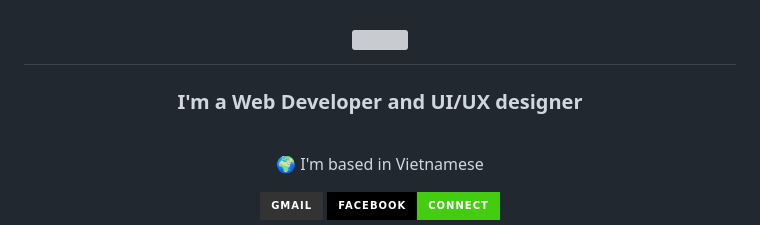
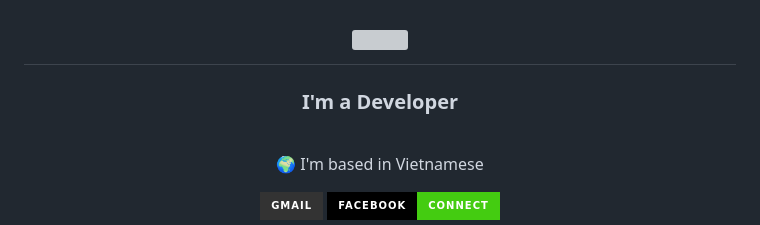
Before and after one commit to quangbach1709/LearnHtml, a Markdown page: README.md, the part around the change. Rendered like a GitHub page; badges without logos; grey boxes are pictures that could not be loaded.

Commit message:
gioi thieu

```diff
--- a/README.md
+++ b/README.md
@@ -6,7 +6,7 @@
     <img src="https://readme-typing-svg.herokuapp.com/?font=Righteous&size=35&center=true&vCenter=true&width=500&height=70&duration=4000&lines=Hi+There!+👋;+I'm+Quang+Bach!;" />
 </h1>
 
-<h3 align="center">I'm a Web Developer and UI/UX designer</h3>
+<h3 align="center">I'm a Developer </h3>
 
 <br/>
 
```
